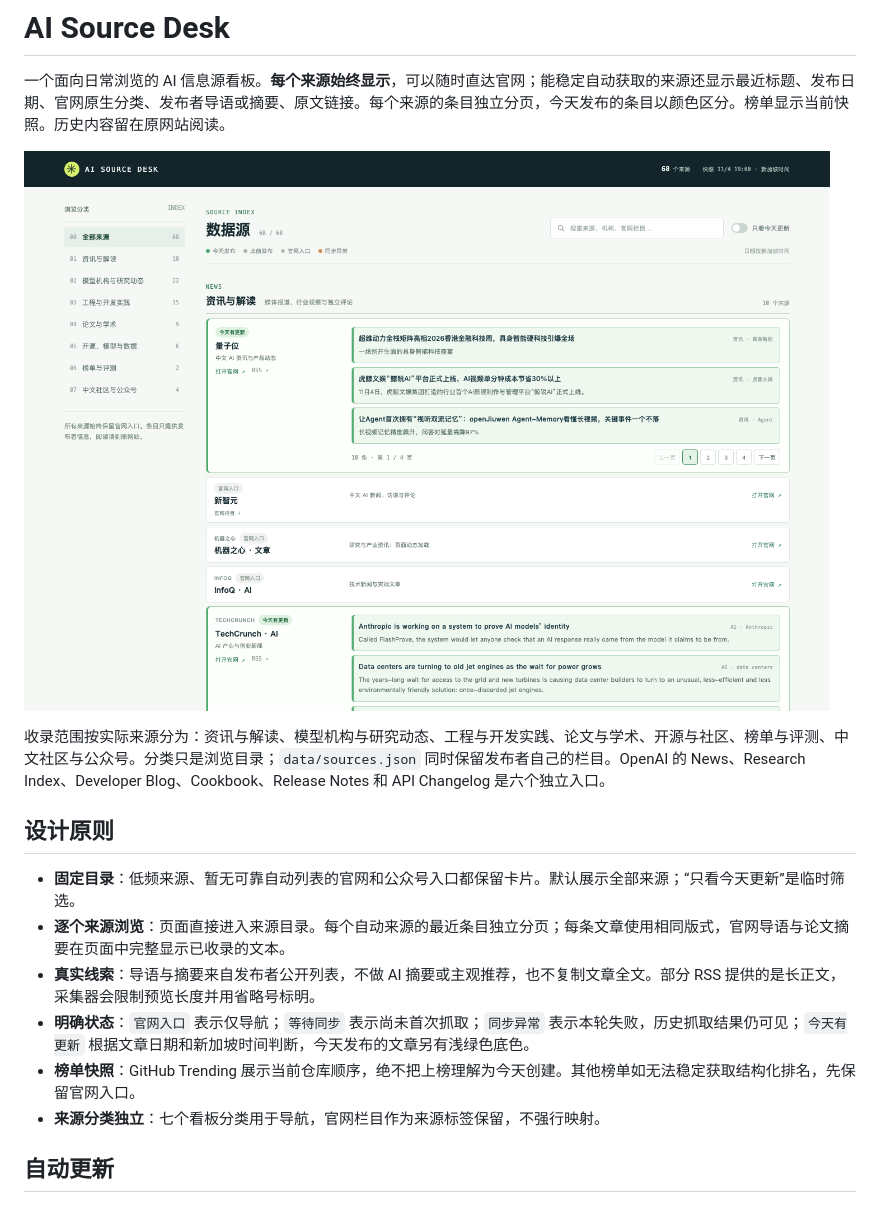
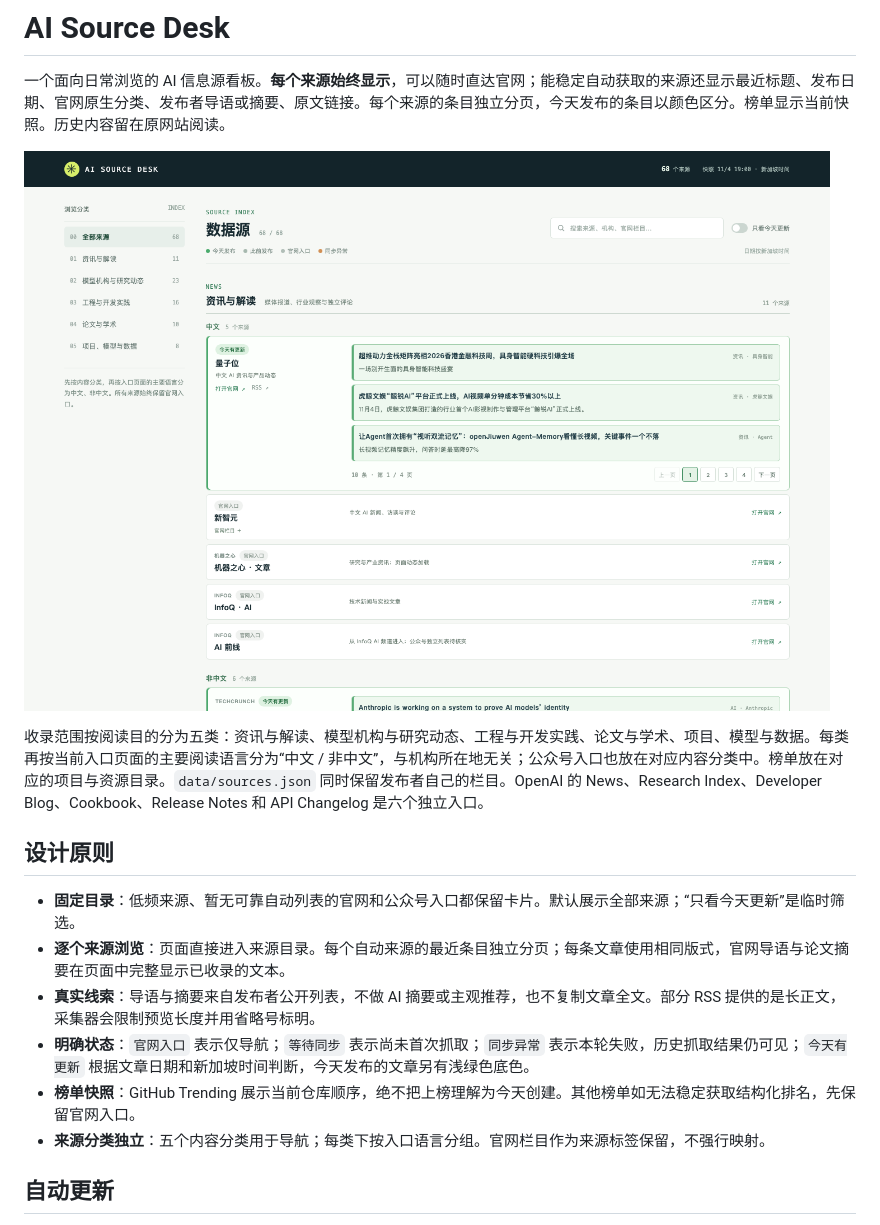
Before and after one commit to sigangluo/cn-ai-navigator, a Markdown page: README.md, the part around the change. Rendered like a GitHub page; pictures changed too: docs/images/overview.png.

Commit message:
Group AI sources by content and reading language

```diff
--- a/README.md
+++ b/README.md
@@ -4,7 +4,7 @@
 
 ![看板预览](docs/images/overview.png)
 
-收录范围按实际来源分为：资讯与解读、模型机构与研究动态、工程与开发实践、论文与学术、开源与社区、榜单与评测、中文社区与公众号。分类只是浏览目录；`data/sources.json` 同时保留发布者自己的栏目。OpenAI 的 News、Research Index、Developer Blog、Cookbook、Release Notes 和 API Changelog 是六个独立入口。
+收录范围按阅读目的分为五类：资讯与解读、模型机构与研究动态、工程与开发实践、论文与学术、项目、模型与数据。每类再按当前入口页面的主要阅读语言分为“中文 / 非中文”，与机构所在地无关；公众号入口也放在对应内容分类中。榜单放在对应的项目与资源目录。`data/sources.json` 同时保留发布者自己的栏目。OpenAI 的 News、Research Index、Developer Blog、Cookbook、Release Notes 和 API Changelog 是六个独立入口。
 
 ## 设计原则
 
@@ -13,7 +13,7 @@
 - **真实线索**：导语与摘要来自发布者公开列表，不做 AI 摘要或主观推荐，也不复制文章全文。部分 RSS 提供的是长正文，采集器会限制预览长度并用省略号标明。
 - **明确状态**：`官网入口` 表示仅导航；`等待同步` 表示尚未首次抓取；`同步异常` 表示本轮失败，历史抓取结果仍可见；`今天有更新` 根据文章日期和新加坡时间判断，今天发布的文章另有浅绿色底色。
 - **榜单快照**：GitHub Trending 展示当前仓库顺序，绝不把上榜理解为今天创建。其他榜单如无法稳定获取结构化排名，先保留官网入口。
-- **来源分类独立**：七个看板分类用于导航，官网栏目作为来源标签保留，不强行映射。
+- **来源分类独立**：五个内容分类用于导航；每类下按入口语言分组。官网栏目作为来源标签保留，不强行映射。
 
 ## 自动更新
 
```
Also changed, not shown: AGENTS.md (+1 -0 lines), 7 other files.
